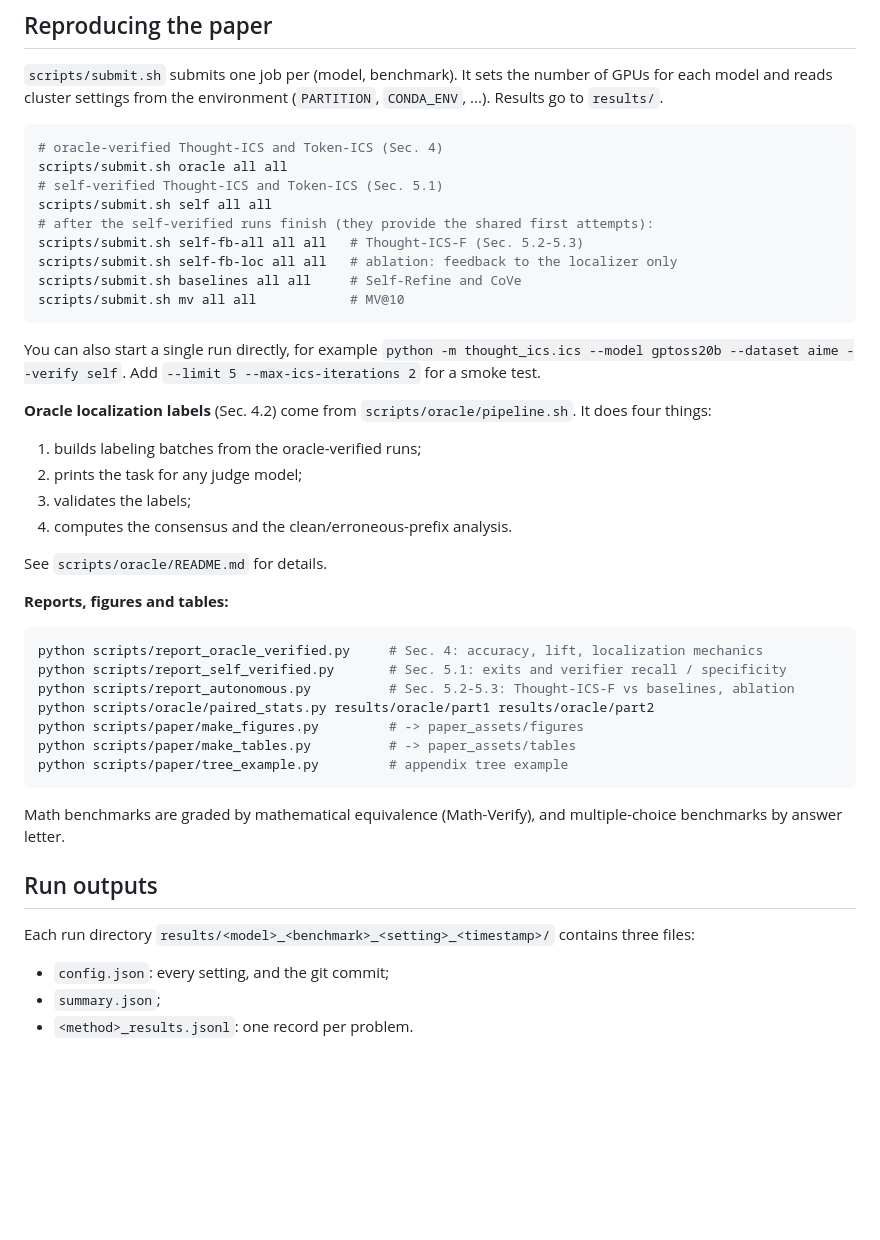
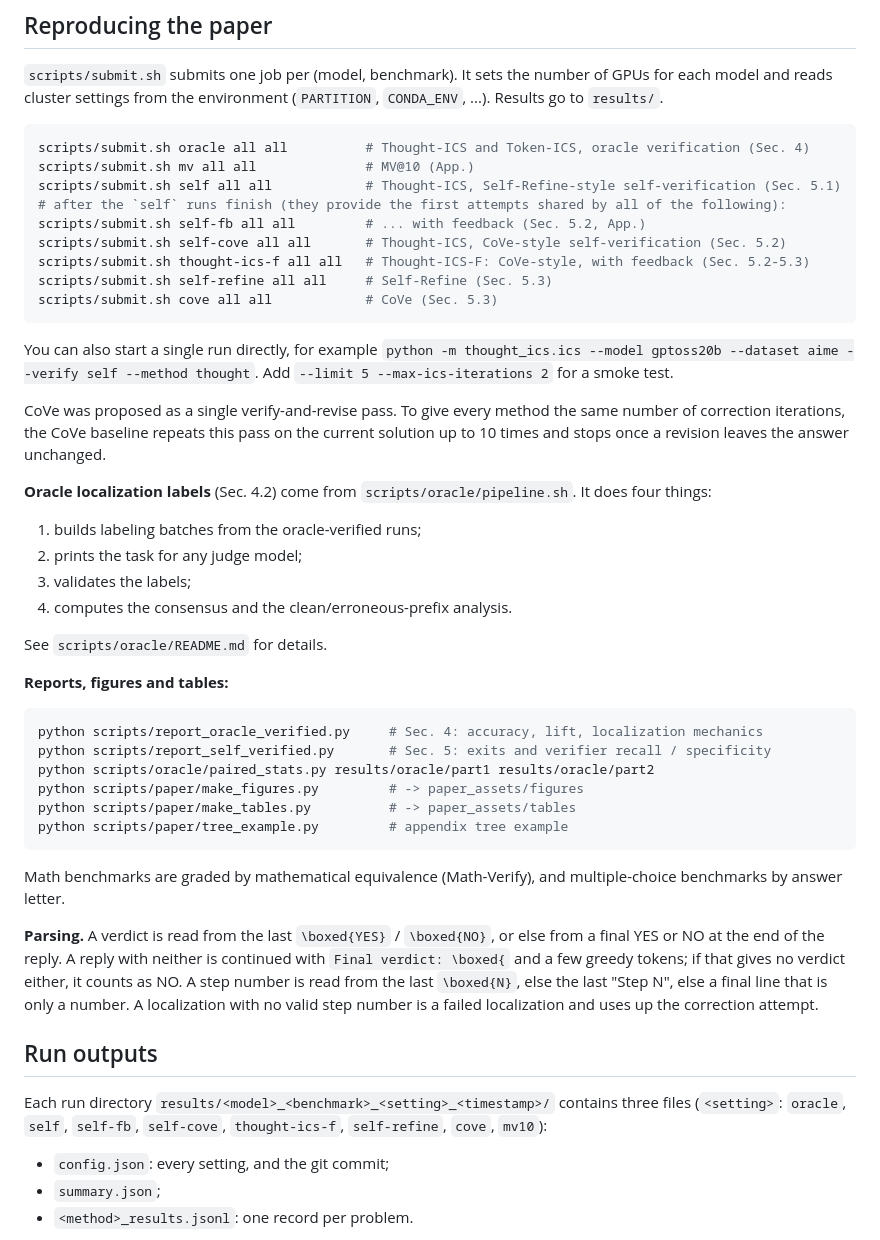
Before and after one commit to Ankur-Samanta/Thought_ICS, a Markdown page: README.md, the part around one of its changes. Rendered like a GitHub page; blank space fills up the shorter version.

````diff
--- a/README.md
+++ b/README.md
@@ -117,20 +123,24 @@ accept its terms and log in with `huggingface-cli login`.
 and reads cluster settings from the environment (`PARTITION`, `CONDA_ENV`, ...). Results go to `results/`.
 
 ```bash
-# oracle-verified Thought-ICS and Token-ICS (Sec. 4)
-scripts/submit.sh oracle all all
-# self-verified Thought-ICS and Token-ICS (Sec. 5.1)
-scripts/submit.sh self all all
-# after the self-verified runs finish (they provide the shared first attempts):
-scripts/submit.sh self-fb-all all all   # Thought-ICS-F (Sec. 5.2-5.3)
-scripts/submit.sh self-fb-loc all all   # ablation: feedback to the localizer only
-scripts/submit.sh baselines all all     # Self-Refine and CoVe
-scripts/submit.sh mv all all            # MV@10
+scripts/submit.sh oracle all all          # Thought-ICS and Token-ICS, oracle verification (Sec. 4)
+scripts/submit.sh mv all all              # MV@10 (App.)
+scripts/submit.sh self all all            # Thought-ICS, Self-Refine-style self-verification (Sec. 5.1)
+# after the `self` runs finish (they provide the first attempts shared by all of the following):
+scripts/submit.sh self-fb all all         # ... with feedback (Sec. 5.2, App.)
+scripts/submit.sh self-cove all all       # Thought-ICS, CoVe-style self-verification (Sec. 5.2)
+scripts/submit.sh thought-ics-f all all   # Thought-ICS-F: CoVe-style, with feedback (Sec. 5.2-5.3)
+scripts/submit.sh self-refine all all     # Self-Refine (Sec. 5.3)
+scripts/submit.sh cove all all            # CoVe (Sec. 5.3)
 ```
 
 You can also start a single run directly, for example
-`python -m thought_ics.ics --model gptoss20b --dataset aime --verify self`. Add
+`python -m thought_ics.ics --model gptoss20b --dataset aime --verify self --method thought`. Add
 `--limit 5 --max-ics-iterations 2` for a smoke test.
+
+CoVe was proposed as a single verify-and-revise pass. To give every method the same number of
+correction iterations, the CoVe baseline repeats this pass on the current solution up to 10 times
+and stops once a revision leaves the answer unchanged.
 
 **Oracle localization labels** (Sec. 4.2) come from `scripts/oracle/pipeline.sh`. It does four things:
 
@@ -145,8 +155,7 @@ See `scripts/oracle/README.md` for details.
 
 ```bash
 python scripts/report_oracle_verified.py     # Sec. 4: accuracy, lift, localization mechanics
-python scripts/report_self_verified.py       # Sec. 5.1: exits and verifier recall / specificity
-python scripts/report_autonomous.py          # Sec. 5.2-5.3: Thought-ICS-F vs baselines, ablation
+python scripts/report_self_verified.py       # Sec. 5: exits and verifier recall / specificity
 python scripts/oracle/paired_stats.py results/oracle/part1 results/oracle/part2
 python scripts/paper/make_figures.py         # -> paper_assets/figures
 python scripts/paper/make_tables.py          # -> paper_assets/tables
@@ -156,9 +165,16 @@ python scripts/paper/tree_example.py         # appendix tree example
 Math benchmarks are graded by mathematical equivalence (Math-Verify), and multiple-choice benchmarks
 by answer letter.
 
+**Parsing.** A verdict is read from the last `\boxed{YES}` / `\boxed{NO}`, or else from a final
+YES or NO at the end of the reply. A reply with neither is continued with `Final verdict: \boxed{`
+and a few greedy tokens; if that gives no verdict either, it counts as NO. A step number is read from
+the last `\boxed{N}`, else the last "Step N", else a final line that is only a number. A
+localization with no valid step number is a failed localization and uses up the correction attempt.
+
 ## Run outputs
 
-Each run directory `results/<model>_<benchmark>_<setting>_<timestamp>/` contains three files:
+Each run directory `results/<model>_<benchmark>_<setting>_<timestamp>/` contains three files
+(`<setting>`: `oracle`, `self`, `self-fb`, `self-cove`, `thought-ics-f`, `self-refine`, `cove`, `mv10`):
 
 - `config.json`: every setting, and the git commit;
 - `summary.json`;
````
Also changed, not shown: other parts of README.md (+14 -8 lines), docs/figures/edit_accuracy_clean_vs_erroneous.png, docs/figures/l2_errorbar.png, docs/figures/self_correction_lift_errorbar.png, docs/figures/self_localization_vs_oracle.png, docs/figures/self_verification_by_terminal_iteration_part1a.png, 10 other files.
